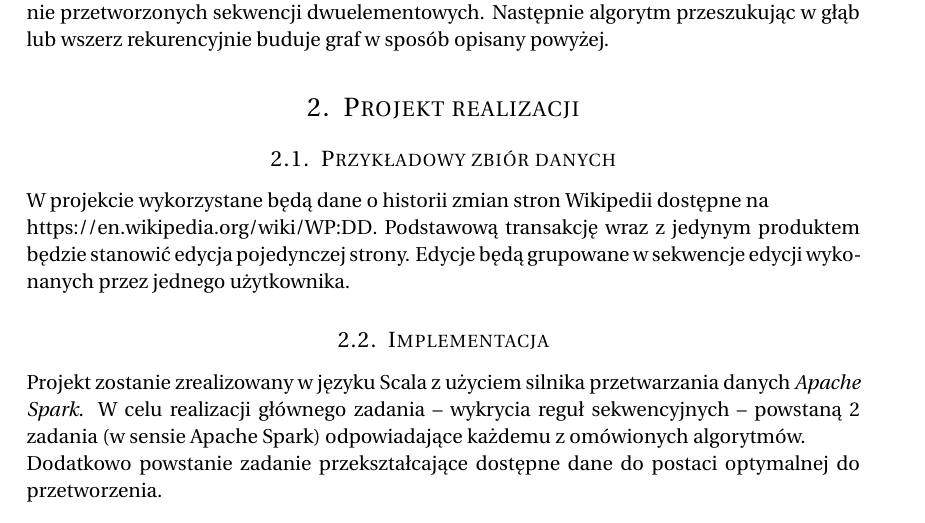
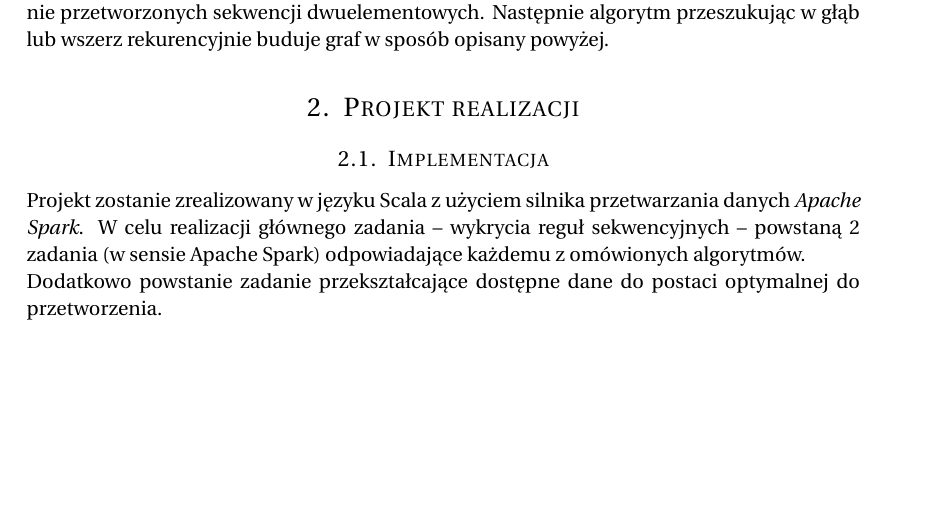
Before and after one commit to pstiasny/eiti-med-spade-gsp, a LaTeX document (wstepna.tex): part of page 3 of 5, cut so that both start at the same text, the shorter picture padded with empty space. Compiled offline with pdfLaTeX.

Commit message:
usuń sekcję o przykładowym zbiorze

```diff
--- a/wstepna.tex
+++ b/wstepna.tex
@@ -168,10 +168,6 @@ wczytanie wstępnie przetworzonych sekwencji dwuelementowych.  Następnie algory
 przeszukując w głąb lub wszerz rekurencyjnie buduje graf w sposób opisany powyżej.
 
 \section{Projekt realizacji}
-\subsection{Przykładowy zbiór danych}
-W projekcie wykorzystane będą dane o historii zmian stron Wikipedii dostępne na \\\hyperref[AA]{https://en.wikipedia.org/wiki/WP:DD}.
-Podstawową transakcję wraz z jedynym produktem będzie stanowić edycja pojedynczej strony. Edycje będą grupowane w sekwencje edycji wykonanych przez jednego użytkownika.
-
 \subsection{Implementacja}
 Projekt zostanie zrealizowany w języku Scala z użyciem silnika przetwarzania danych \emph{Apache Spark}.
 W celu realizacji głównego zadania -- wykrycia reguł sekwencyjnych -- powstaną 2 zadania (w sensie Apache Spark) odpowiadające każdemu z omówionych algorytmów.
```
